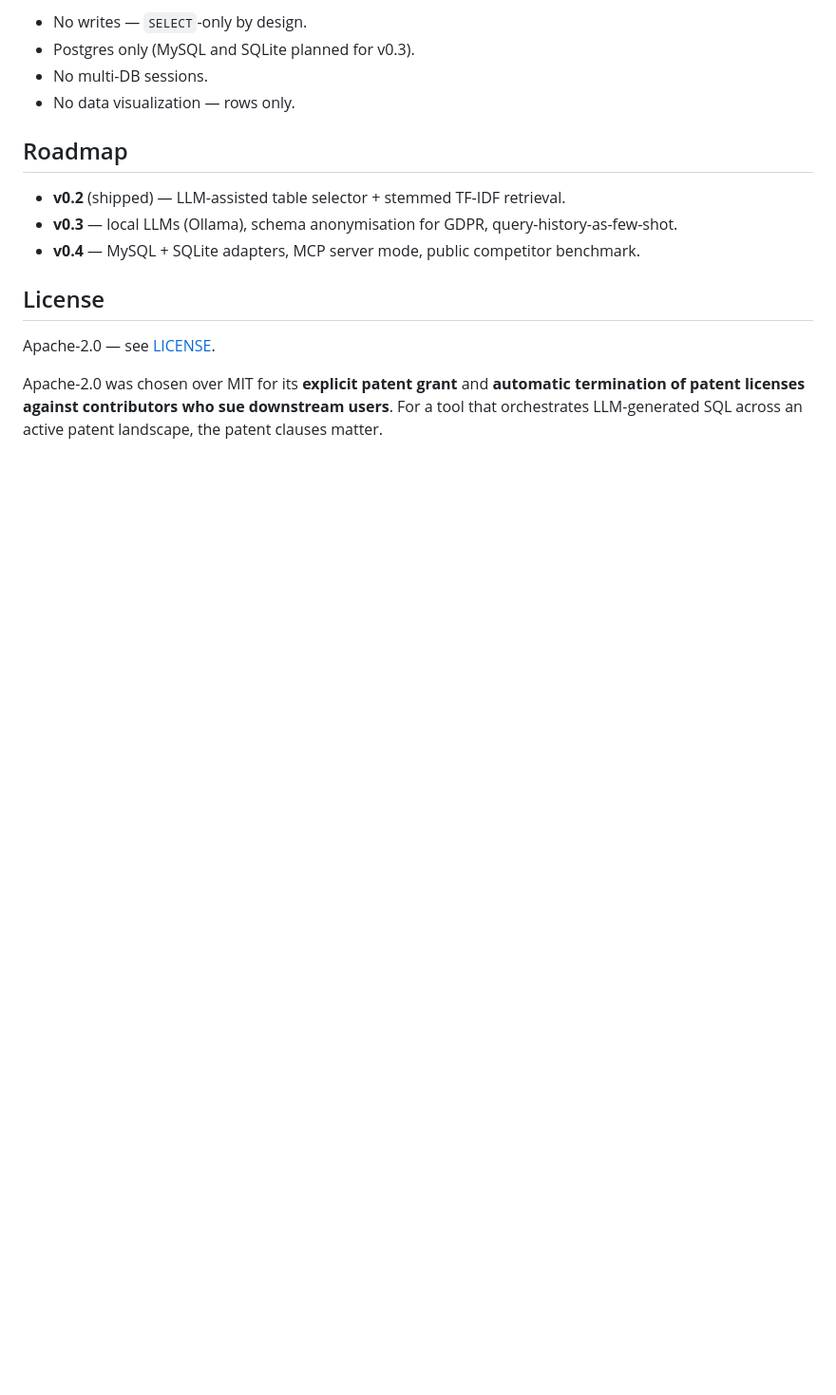
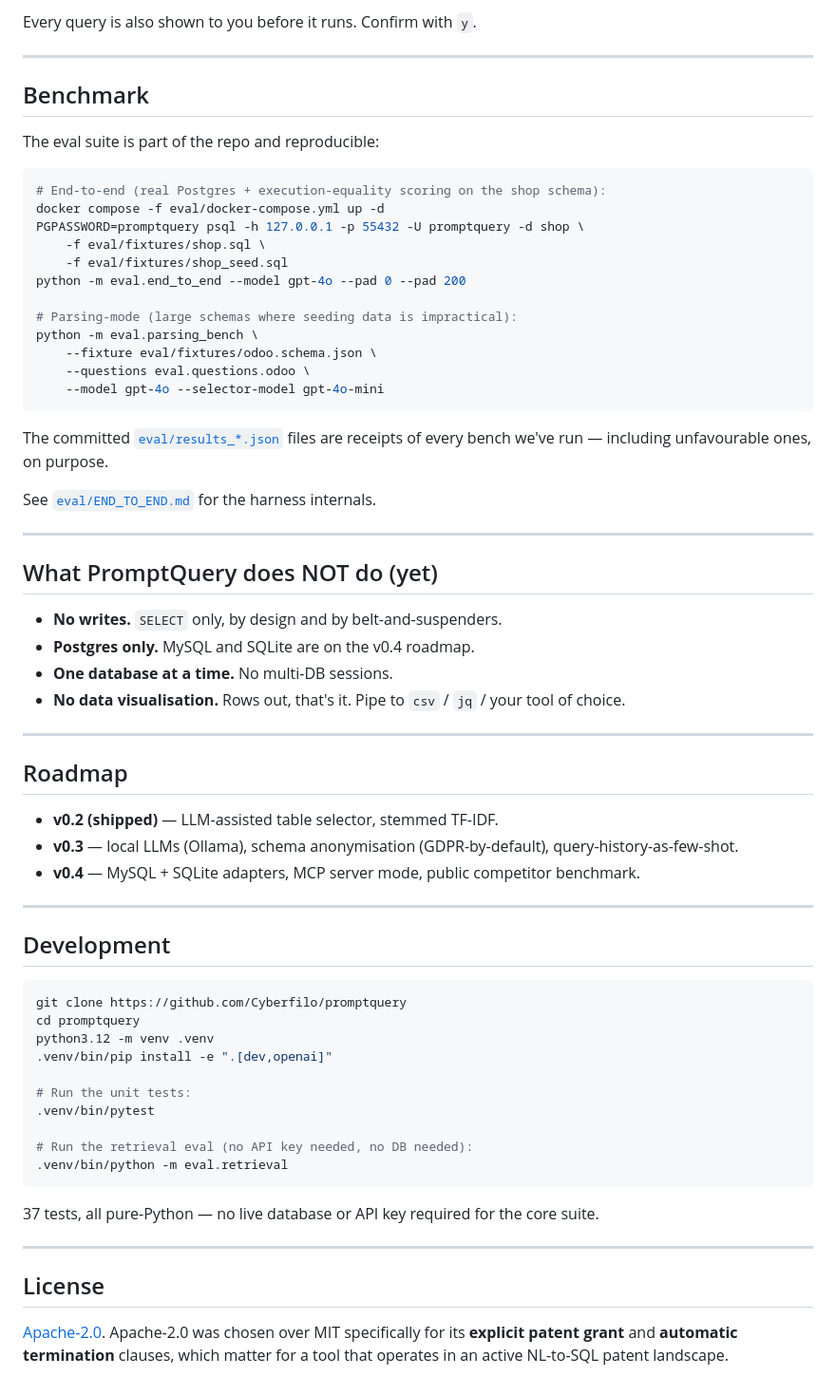
Before and after one commit to Cyberfilo/promptquery, a Markdown page: README.md, the part around one of its changes. Shown at 95% size. Drawn GitHub-style; blank space fills up the shorter version.

````diff
--- a/README.md
+++ b/README.md
@@ -86,17 +150,69 @@ prq postgresql://localhost/mydb
 
-- No writes — `SELECT`-only by design.
-- Postgres only (MySQL and SQLite planned for v0.3).
-- No multi-DB sessions.
-- No data visualization — rows only.
+Every query is also shown to you before it runs. Confirm with `y`.
+
+---
+
+## Benchmark
+
+The eval suite is part of the repo and reproducible:
+
+```bash
+# End-to-end (real Postgres + execution-equality scoring on the shop schema):
+docker compose -f eval/docker-compose.yml up -d
+PGPASSWORD=promptquery psql -h 127.0.0.1 -p 55432 -U promptquery -d shop \
+    -f eval/fixtures/shop.sql \
+    -f eval/fixtures/shop_seed.sql
+python -m eval.end_to_end --model gpt-4o --pad 0 --pad 200
+
+# Parsing-mode (large schemas where seeding data is impractical):
+python -m eval.parsing_bench \
+    --fixture eval/fixtures/odoo.schema.json \
+    --questions eval.questions.odoo \
+    --model gpt-4o --selector-model gpt-4o-mini
+```
+
+The committed [`eval/results_*.json`](eval/) files are receipts of every bench we've run — including unfavourable ones, on purpose.
+
+See [`eval/END_TO_END.md`](eval/END_TO_END.md) for the harness internals.
+
+---
+
+## What PromptQuery does NOT do (yet)
+
+- **No writes.** `SELECT` only, by design and by belt-and-suspenders.
+- **Postgres only.** MySQL and SQLite are on the v0.4 roadmap.
+- **One database at a time.** No multi-DB sessions.
+- **No data visualisation.** Rows out, that's it. Pipe to `csv` / `jq` / your tool of choice.
+
+---
 
 ## Roadmap
 
-- **v0.2** (shipped) — LLM-assisted table selector + stemmed TF-IDF retrieval.
-- **v0.3** — local LLMs (Ollama), schema anonymisation for GDPR, query-history-as-few-shot.
+- **v0.2 (shipped)** — LLM-assisted table selector, stemmed TF-IDF.
+- **v0.3** — local LLMs (Ollama), schema anonymisation (GDPR-by-default), query-history-as-few-shot.
 - **v0.4** — MySQL + SQLite adapters, MCP server mode, public competitor benchmark.
+
+---
+
+## Development
+
+```bash
+git clone https://github.com/Cyberfilo/promptquery
+cd promptquery
+python3.12 -m venv .venv
+.venv/bin/pip install -e ".[dev,openai]"
+
+# Run the unit tests:
+.venv/bin/pytest
+
+# Run the retrieval eval (no API key needed, no DB needed):
+.venv/bin/python -m eval.retrieval
+```
+
+37 tests, all pure-Python — no live database or API key required for the core suite.
+
+---
 
 ## License
 
-Apache-2.0 — see [LICENSE](LICENSE).
-
-Apache-2.0 was chosen over MIT for its **explicit patent grant** and **automatic termination of patent licenses against contributors who sue downstream users**. For a tool that orchestrates LLM-generated SQL across an active patent landscape, the patent clauses matter.
+[Apache-2.0](LICENSE). Apache-2.0 was chosen over MIT specifically for its **explicit patent grant** and **automatic termination** clauses, which matter for a tool that operates in an active NL-to-SQL patent landscape.
````
Also changed, not shown: other parts of README.md (+122 -58 lines).
